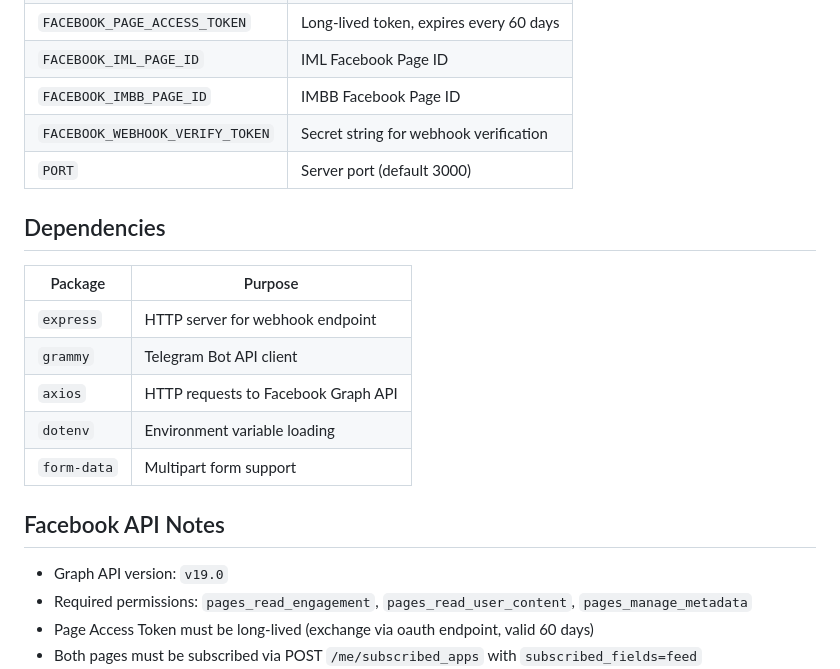
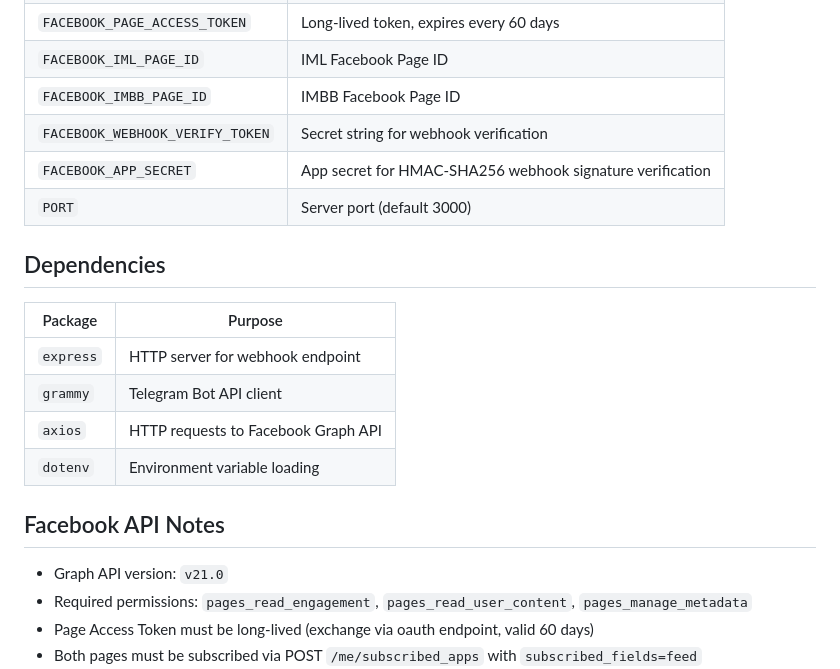
Before and after one commit to PupRiku/imlbb-telegram-bot, a Markdown page: CLAUDE.md, the part around the change. Rendered like a GitHub page.

Commit message:
Add Facebook App Secret to environment variables and update Graph API version to v21.0

```diff
--- a/CLAUDE.md
+++ b/CLAUDE.md
@@ -55,6 +55,7 @@ Facebook Webhook (POST /webhook)
 | `FACEBOOK_IML_PAGE_ID`          | IML Facebook Page ID                    |
 | `FACEBOOK_IMBB_PAGE_ID`         | IMBB Facebook Page ID                   |
 | `FACEBOOK_WEBHOOK_VERIFY_TOKEN` | Secret string for webhook verification  |
+| `FACEBOOK_APP_SECRET`           | App secret for HMAC-SHA256 webhook signature verification |
 | `PORT`                          | Server port (default 3000)              |
 
 ## Dependencies
@@ -65,11 +66,10 @@ Facebook Webhook (POST /webhook)
 | `grammy`    | Telegram Bot API client             |
 | `axios`     | HTTP requests to Facebook Graph API |
 | `dotenv`    | Environment variable loading        |
-| `form-data` | Multipart form support              |
 
 ## Facebook API Notes
 
-- Graph API version: `v19.0`
+- Graph API version: `v21.0`
 - Required permissions: `pages_read_engagement`, `pages_read_user_content`, `pages_manage_metadata`
 - Page Access Token must be long-lived (exchange via oauth endpoint, valid 60 days)
 - Both pages must be subscribed via POST `/me/subscribed_apps` with `subscribed_fields=feed`
```
